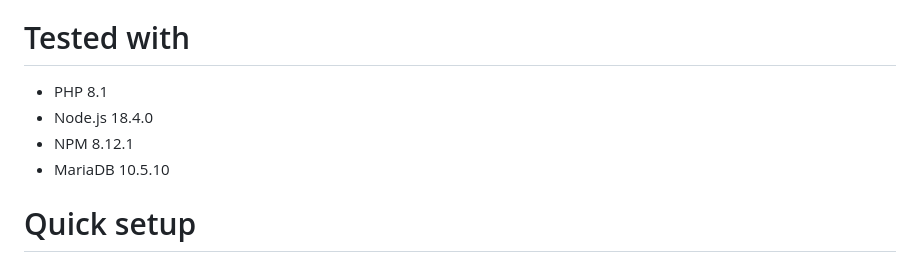
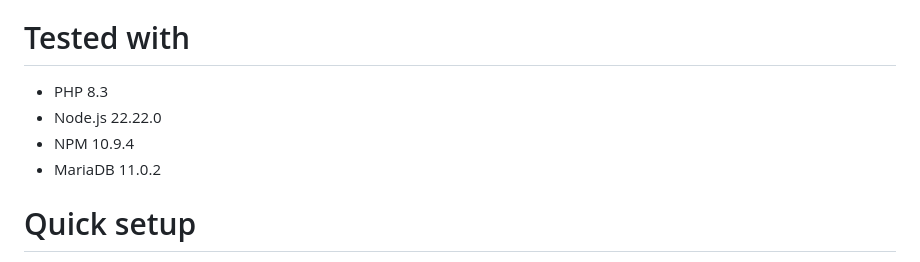
Before and after one commit to srnikolic86/nevs-dashboard, a Markdown page: README.md, the part around the change. Rendered like a GitHub page.

```diff
--- a/README.md
+++ b/README.md
@@ -29,10 +29,10 @@ This is a web application template. It uses [NevsPHP](https://github.com/srnikol
 It has a log in screen and a user management module.
 
 # Tested with
- - PHP 8.1
- - Node.js 18.4.0
- - NPM 8.12.1
- - MariaDB 10.5.10
+ - PHP 8.3
+ - Node.js 22.22.0
+ - NPM 10.9.4
+ - MariaDB 11.0.2
 
 # Quick setup
 1. copy _api/App/config.php.example_ into _api/Config/App/config.php_ and setup your database connection
```
